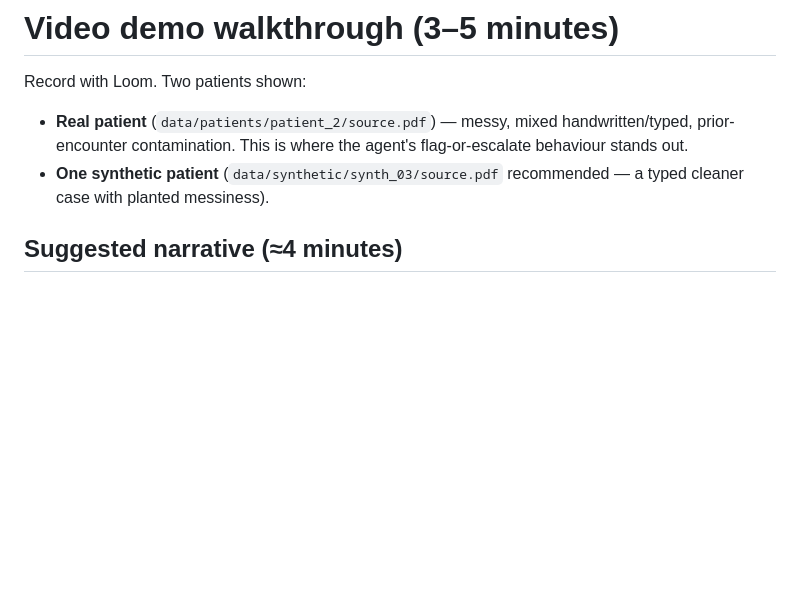
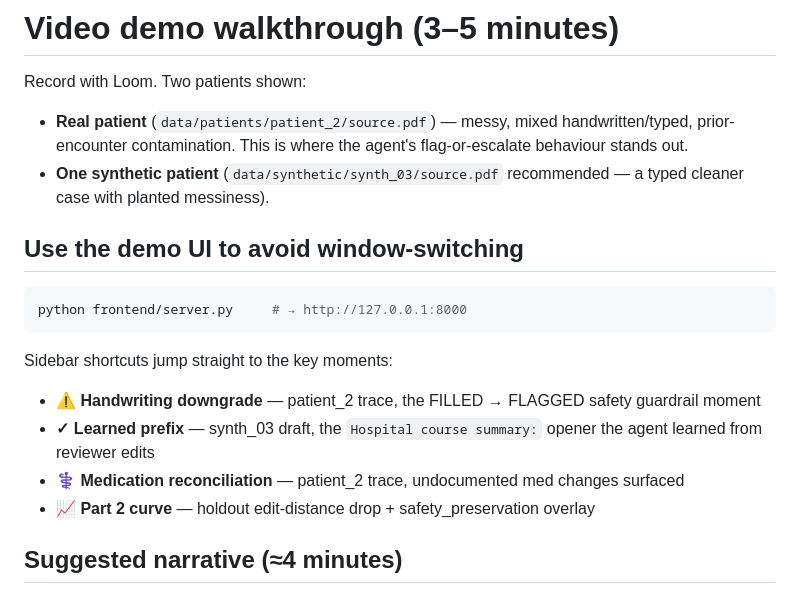
Before and after one commit to ShivamShrivastava18/medgent, a Markdown page: docs/VIDEO_DEMO.md, the part around the change. GitHub-like rendering; blank space fills up the shorter version.

Commit message:
video demo doc mentions the frontend ui shortcuts

````diff
--- a/docs/VIDEO_DEMO.md
+++ b/docs/VIDEO_DEMO.md
@@ -3,6 +3,18 @@
 Record with Loom. Two patients shown:
 - **Real patient** (`data/patients/patient_2/source.pdf`) — messy, mixed handwritten/typed, prior-encounter contamination. This is where the agent's flag-or-escalate behaviour stands out.
 - **One synthetic patient** (`data/synthetic/synth_03/source.pdf` recommended — a typed cleaner case with planted messiness).
+
+## Use the demo UI to avoid window-switching
+
+```bash
+python frontend/server.py     # → http://127.0.0.1:8000
+```
+
+Sidebar shortcuts jump straight to the key moments:
+- **⚠ Handwriting downgrade** — patient_2 trace, the FILLED → FLAGGED safety guardrail moment
+- **✓ Learned prefix** — synth_03 draft, the `Hospital course summary:` opener the agent learned from reviewer edits
+- **⚕ Medication reconciliation** — patient_2 trace, undocumented med changes surfaced
+- **📈 Part 2 curve** — holdout edit-distance drop + safety_preservation overlay
 
 ## Suggested narrative (≈4 minutes)
 
````
